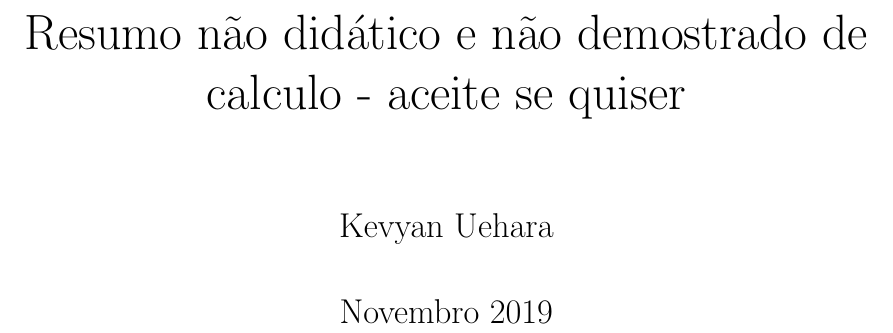
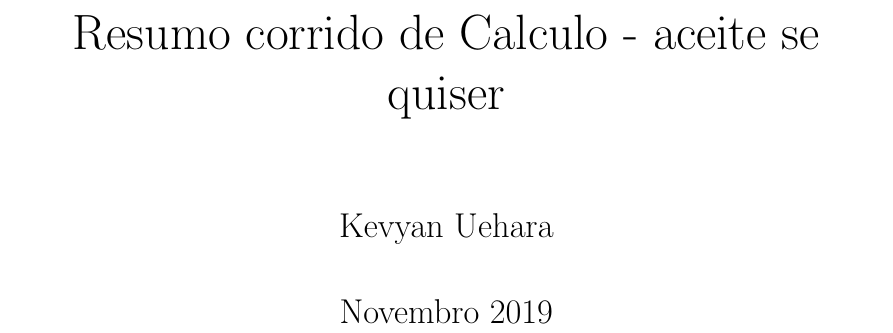
Before and after one commit to kevyanue/Um-resumo-corrido-de-Calculo-I, a LaTeX document (main.tex): part of page 1 of 58, cut at the place of the change. Compiled offline with pdfLaTeX.

Commit message:
alteração do  titulo

```diff
--- a/main.tex
+++ b/main.tex
@@ -11,7 +11,7 @@
 \usepackage[portuguese]{babel}
 \usepackage{hyperref}
 
-\title{Resumo não didático e não demostrado de calculo - aceite se quiser}
+\title{Resumo corrido de Calculo - aceite se quiser}
 \author{Kevyan Uehara}
 \date{Novembro 2019}
 
```
